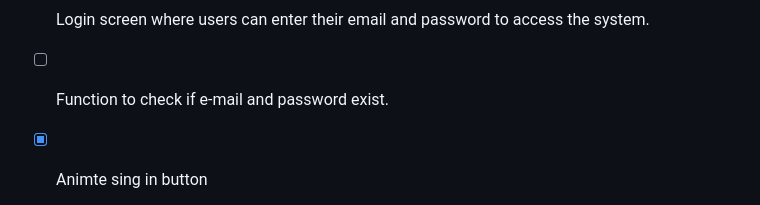
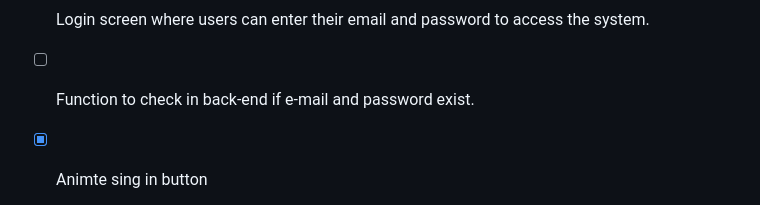
Before and after one commit to Jottinha/2FA-Email-Authentication, a Markdown page: README.md, the part around the change. Rendered like a GitHub page.

```diff
--- a/README.md
+++ b/README.md
@@ -41,7 +41,7 @@ User log in page
 
 - [x] Login screen where users can enter their email and password to access the system.
 
-- [ ] Function to check if e-mail and password exist.
+- [ ] Function to check in back-end if e-mail and password exist.
 - [x] Animte sing in button
 
 
```
